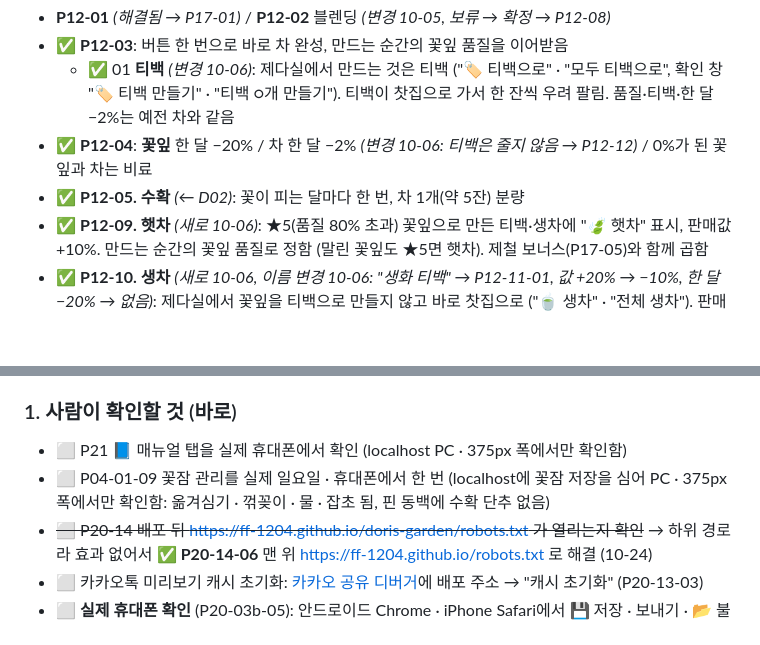
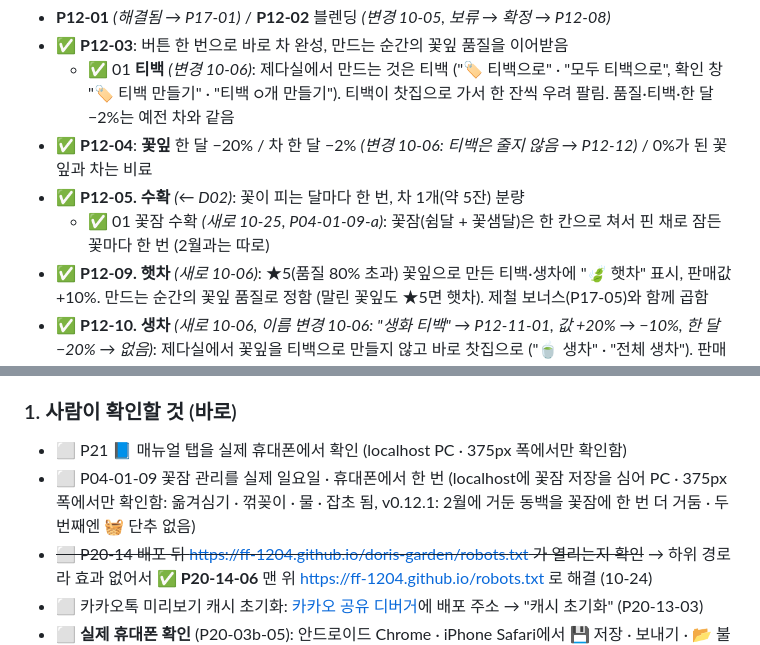
Before and after one commit to ff-1204/doris-garden, a Markdown page: 체크리스트.md, 2 parts joined by grey strips. Rendered like a GitHub page; blank space fills up the shorter version.

```diff
--- a/체크리스트.md
+++ b/체크리스트.md
@@ -182,6 +182,7 @@
   - ✅ 01 **티백** *(변경 10-06)*: 제다실에서 만드는 것은 티백 ("🏷️ 티백으로" · "모두 티백으로", 확인 창 "🏷️ 티백 만들기" · "티백 ○개 만들기"). 티백이 찻집으로 가서 한 잔씩 우려 팔림. 품질·티백·한 달 −2%는 예전 차와 같음
 - ✅ **P12-04**: **꽃잎** 한 달 −20% / 차 한 달 −2% *(변경 10-06: 티백은 줄지 않음 → P12-12)* / 0%가 된 꽃잎과 차는 비료
 - ✅ **P12-05. 수확** *(← D02)*: 꽃이 피는 달마다 한 번, 차 1개(약 5잔) 분량
+  - ✅ 01 꽃잠 수확 *(새로 10-25, P04-01-09-a)*: 꽃잠(쉼달 + 꽃샘달)은 한 칸으로 쳐서 핀 채로 잠든 꽃마다 한 번 (2월과는 따로)
 - ✅ **P12-09. 햇차** *(새로 10-06)*: ★5(품질 80% 초과) 꽃잎으로 만든 티백·생차에 "🍃 햇차" 표시, 판매값 +10%. 만드는 순간의 꽃잎 품질로 정함 (말린 꽃잎도 ★5면 햇차). 제철 보너스(P17-05)와 함께 곱함
 - ✅ **P12-10. 생차** *(새로 10-06, 이름 변경 10-06: "생화 티백" → P12-11-01, 값 +20% → −10%, 한 달 −20% → 없음)*: 제다실에서 꽃잎을 티백으로 만들지 않고 바로 찻집으로 ("🍵 생차" · "전체 생차"). 판매값 +20%, 대신 한 달에 20%씩 줄어듦 (티백은 2%). 티백 도감에는 안 들어감 (차 도감은 팔 때). 품질 20% 이하면 "곧 시들어요"
   - ✅ 01 확인 창 "🍵 생차": 꽃잎 › 찻잔, 🍃 햇차 · ✨ 제철 표시, −/+, 버튼 "생차 · ○잔" *(10-06: ✨ 제철 보너스는 없앰 → P17-05)*
@@ -1012,7 +1013,7 @@
 
 ### 1. 사람이 확인할 것 (바로)
 - ⬜ P21 📘 매뉴얼 탭을 실제 휴대폰에서 확인 (localhost PC · 375px 폭에서만 확인함)
-- ⬜ P04-01-09 꽃잠 관리를 실제 일요일 · 휴대폰에서 한 번 (localhost에 꽃잠 저장을 심어 PC · 375px 폭에서만 확인함: 옮겨심기 · 꺾꽂이 · 물 · 잡초 됨, 핀 동백에 수확 단추 없음)
+- ⬜ P04-01-09 꽃잠 관리를 실제 일요일 · 휴대폰에서 한 번 (localhost에 꽃잠 저장을 심어 PC · 375px 폭에서만 확인함: 옮겨심기 · 꺾꽂이 · 물 · 잡초 됨, v0.12.1: 2월에 거둔 동백을 꽃잠에 한 번 더 거둠 · 두 번째엔 🧺 단추 없음)
 - ~~⬜ P20-14 배포 뒤 https://ff-1204.github.io/doris-garden/robots.txt 가 열리는지 확인~~ → 하위 경로라 효과 없어서 ✅ **P20-14-06** 맨 위 https://ff-1204.github.io/robots.txt 로 해결 (10-24)
 - ⬜ 카카오톡 미리보기 캐시 초기화: [카카오 공유 디버거](https://developers.kakao.com/tool/debugger/sharing)에 배포 주소 → "캐시 초기화" (P20-13-03)
 - ⬜ **실제 휴대폰 확인** (P20-03b-05): 안드로이드 Chrome · iPhone Safari에서 💾 저장 · 보내기 · 📂 불러오기, iPhone 7일 안내 줄, 카카오톡 안에서 💾 저장 → 안내 창 · "바깥 브라우저로 열기". 결과에 따라 고침
```
Also changed, not shown: other parts of 체크리스트.md (+6 -6 lines), README.md (+1 -1 lines).
